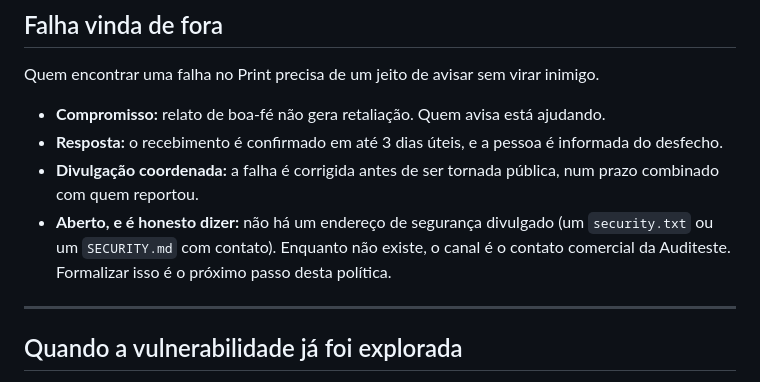
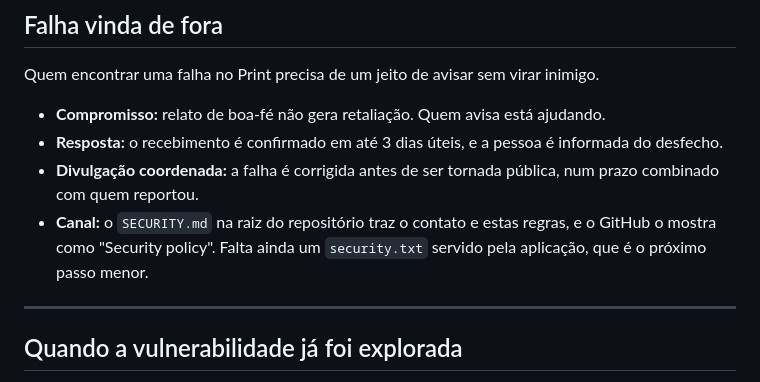
Before and after one commit to Pedro-auditeste/Auditeste-Print, a Markdown page: specs/seguranca-vulnerabilidades.md, the part around the change. Drawn GitHub-style.

```diff
--- a/specs/seguranca-vulnerabilidades.md
+++ b/specs/seguranca-vulnerabilidades.md
@@ -75,7 +75,7 @@ Quem encontrar uma falha no Print precisa de um jeito de avisar sem virar inimig
 - **Compromisso:** relato de boa-fé não gera retaliação. Quem avisa está ajudando.
 - **Resposta:** o recebimento é confirmado em até 3 dias úteis, e a pessoa é informada do desfecho.
 - **Divulgação coordenada:** a falha é corrigida antes de ser tornada pública, num prazo combinado com quem reportou.
-- **Aberto, e é honesto dizer:** não há um endereço de segurança divulgado (um `security.txt` ou um `SECURITY.md` com contato). Enquanto não existe, o canal é o contato comercial da Auditeste. Formalizar isso é o próximo passo desta política.
+- **Canal:** o `SECURITY.md` na raiz do repositório traz o contato e estas regras, e o GitHub o mostra como "Security policy". Falta ainda um `security.txt` servido pela aplicação, que é o próximo passo menor.
 
 ---
 
```
Also changed, not shown: SECURITY.md (added, +39 -0 lines).
